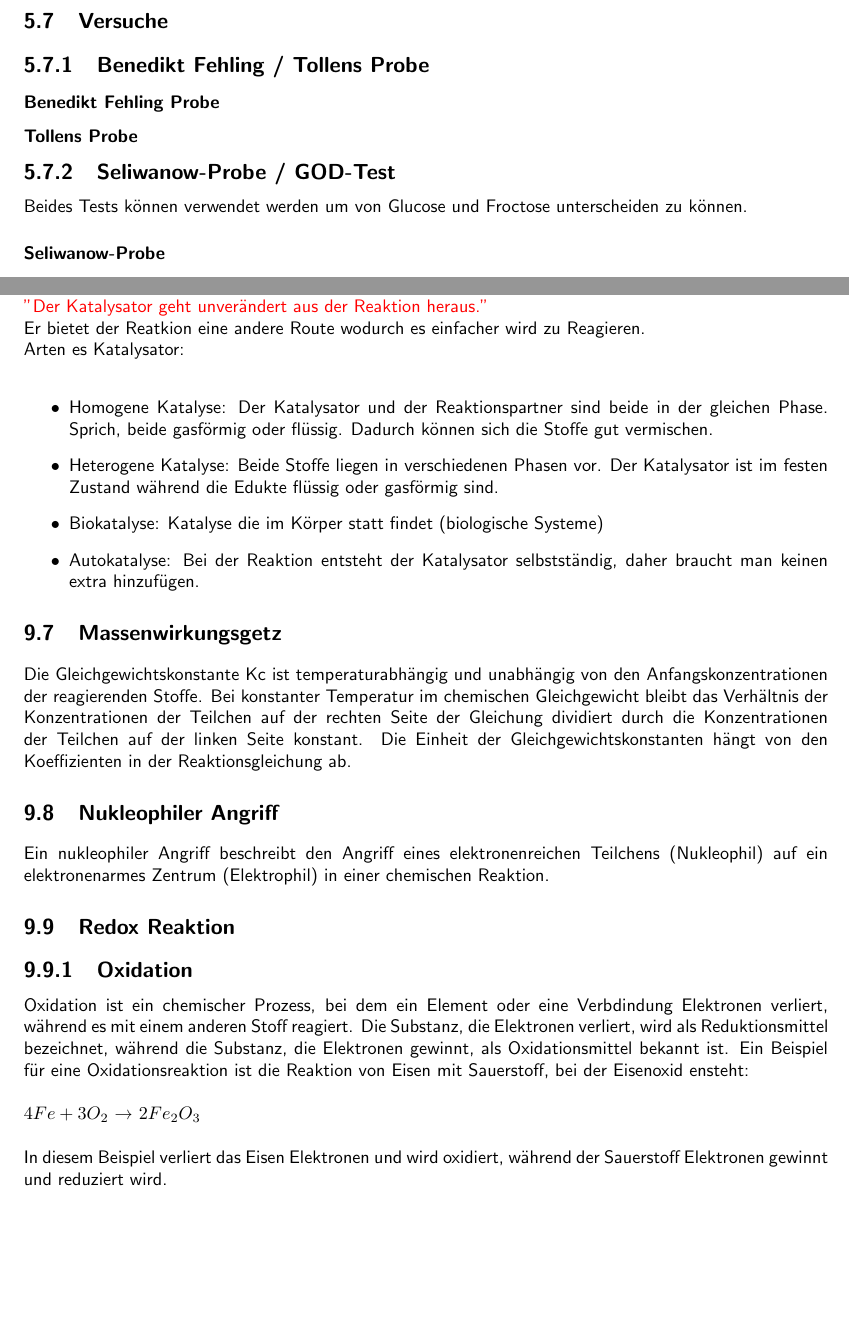
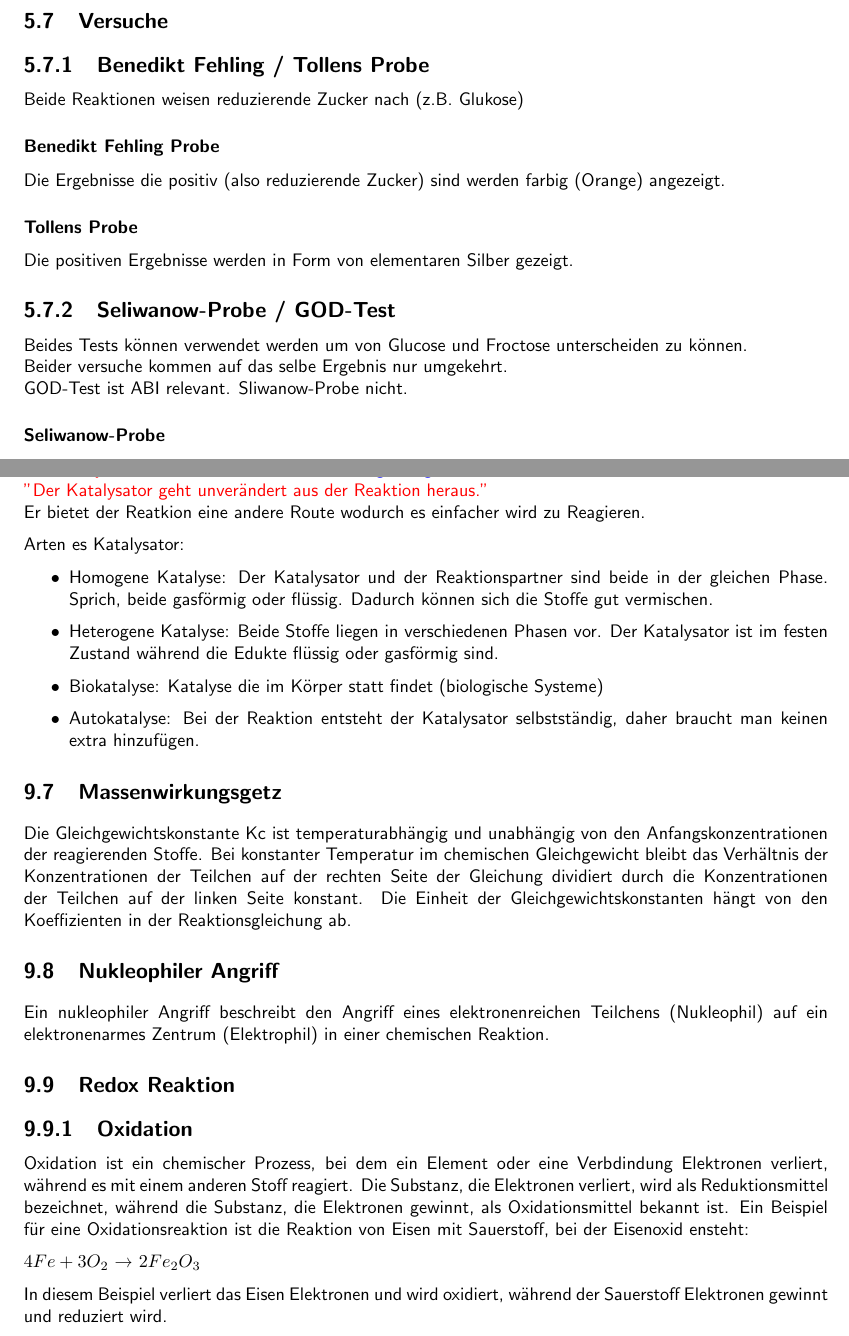
Before and after one commit to OfflineBot/chemie_tex, a LaTeX document (main.tex, which reads include/commands.tex, include/packages.tex, src/allgemein/katalysator.tex): two parts of pages 18 and 24 of 25, joined at a grey line, cut so that both start at the same text, the shorter picture padded with empty space. Compiled offline with pdfLaTeX.

Commit message:
formatting

```diff
--- a/include/commands.tex
+++ b/include/commands.tex
@@ -18,3 +18,5 @@
 \setlength\cellspacebottomlimit{3pt}
 
 \renewcommand{\familydefault}{\sfdefault}
+
+\pretolerance=1000
--- a/include/packages.tex
+++ b/include/packages.tex
@@ -11,6 +11,10 @@
 \usepackage{cellspace}
 \usepackage{chemfig}
 \usepackage{graphicx}
+
 %\usepackage{chemmacros}
 
 \usepackage[left=3cm,right=3cm,top=3cm,bottom=3cm]{geometry}
+
+
+\usepackage{parskip}
--- a/main.tex
+++ b/main.tex
@@ -1,12 +1,11 @@
-
 \documentclass{report}
 
 \input{include/packages}
 \input{include/commands}
 
-\title{Chemie \\ Themen Übersicht}
-\date{}
-\author{}
+\title{Chemie}
+\date{  }
+\author{  }
 
 \begin{document}
 
--- a/src/allgemein/katalysator.tex
+++ b/src/allgemein/katalysator.tex
@@ -1,9 +1,10 @@
 
 \section{Katalysator} \label{sec:katalysator}
-\textcolor{red}{Ein Katalysator ist ein Stoff um die \hyperref[sec:aktivierungsenergie]{Aktivierungsenergie} herabzusetzen.}  \\
+\textcolor{red}{Ein Katalysator ist ein Stoff um die \hyperref[sec:aktivierungsenergie]{Aktivierungsenergie} herabzusetzen.} \\
 \textcolor{red}{"Der Katalysator geht unverändert aus der Reaktion heraus."} \\
-Er bietet der Reatkion eine andere Route wodurch es einfacher wird zu Reagieren.\\
-Arten es Katalysator: \\
+Er bietet der Reatkion eine andere Route wodurch es einfacher wird zu Reagieren.
+
+Arten es Katalysator:
 \begin{itemize}
     \item Homogene Katalyse:
         Der Katalysator und der Reaktionspartner sind beide in der gleichen Phase.
--- a/src/allgemein/redox.tex
+++ b/src/allgemein/redox.tex
@@ -1,12 +1,12 @@
 
 \section{Redox Reaktion}
 
-\subsection{Oxidation} \label{sec:oxidation}
-Oxidation ist ein chemischer Prozess, bei dem ein Element oder eine Verbdindung Elektronen verliert,
-während es mit einem anderen Stoff reagiert.
-Die Substanz, die Elektronen verliert,
-wird als Reduktionsmittel bezeichnet, während die Substanz,
-die Elektronen gewinnt, als Oxidationsmittel bekannt ist.
-Ein Beispiel für eine Oxidationsreaktion ist die Reaktion von Eisen mit Sauerstoff, bei der Eisenoxid ensteht:\\ \ \\
-$4Fe + 3O_2$ \textrightarrow\ $2Fe_2O_3$ \\ \ \\
+\subsection{Oxidation}
+\label{sec:oxidation}
+Oxidation ist ein chemischer Prozess, bei dem ein Element oder eine Verbdindung Elektronen verliert, während es mit einem anderen Stoff reagiert.
+Die Substanz, die Elektronen verliert, wird als Reduktionsmittel bezeichnet, während die Substanz,  die Elektronen gewinnt, als Oxidationsmittel bekannt ist.
+Ein Beispiel für eine Oxidationsreaktion ist die Reaktion von Eisen mit Sauerstoff, bei der Eisenoxid ensteht:
+
+$4Fe + 3O_2$ \textrightarrow\ $2Fe_2O_3$
+
 In diesem Beispiel verliert das Eisen Elektronen und wird oxidiert, während der Sauerstoff Elektronen gewinnt und reduziert wird.
--- a/src/naturstoffe/versuche.tex
+++ b/src/naturstoffe/versuche.tex
@@ -1,11 +1,18 @@
 
 \section{Versuche}
+
+
 \subsection{Benedikt Fehling / Tollens Probe}
+Beide Reaktionen weisen reduzierende Zucker nach (z.B. Glukose)
 \subsubsection{Benedikt Fehling Probe}
+Die Ergebnisse die positiv (also reduzierende Zucker) sind werden farbig (Orange) angezeigt.
 \subsubsection{Tollens Probe}
+Die positiven Ergebnisse werden in Form von elementaren Silber gezeigt.
 
 \subsection{Seliwanow-Probe / GOD-Test}
-Beides Tests können verwendet werden um von Glucose und Froctose unterscheiden zu können.
+Beides Tests können verwendet werden um von Glucose und Froctose unterscheiden zu können. \\
+Beider versuche kommen auf das selbe Ergebnis nur umgekehrt. \\
+GOD-Test ist ABI relevant. Sliwanow-Probe nicht.
 \subsubsection{Seliwanow-Probe}
 Test ist positiv auf Fruktose und negativ auf Glucose
 \subsubsection{GOD-Test}
```
Also changed, not shown: src/allgemein/aktivierungsenergie.tex (+4 -3 lines), src/metastabile_systeme/spontane_vorgänge.tex (+8 -8 lines), src/säure_base/pks_pkb.tex (+1 -1 lines), src/thermodynamik/endo_exotherm.tex (+6 -4 lines), src/thermodynamik/energetik.tex (+6 -5 lines), main.pdf, 1 other file.
